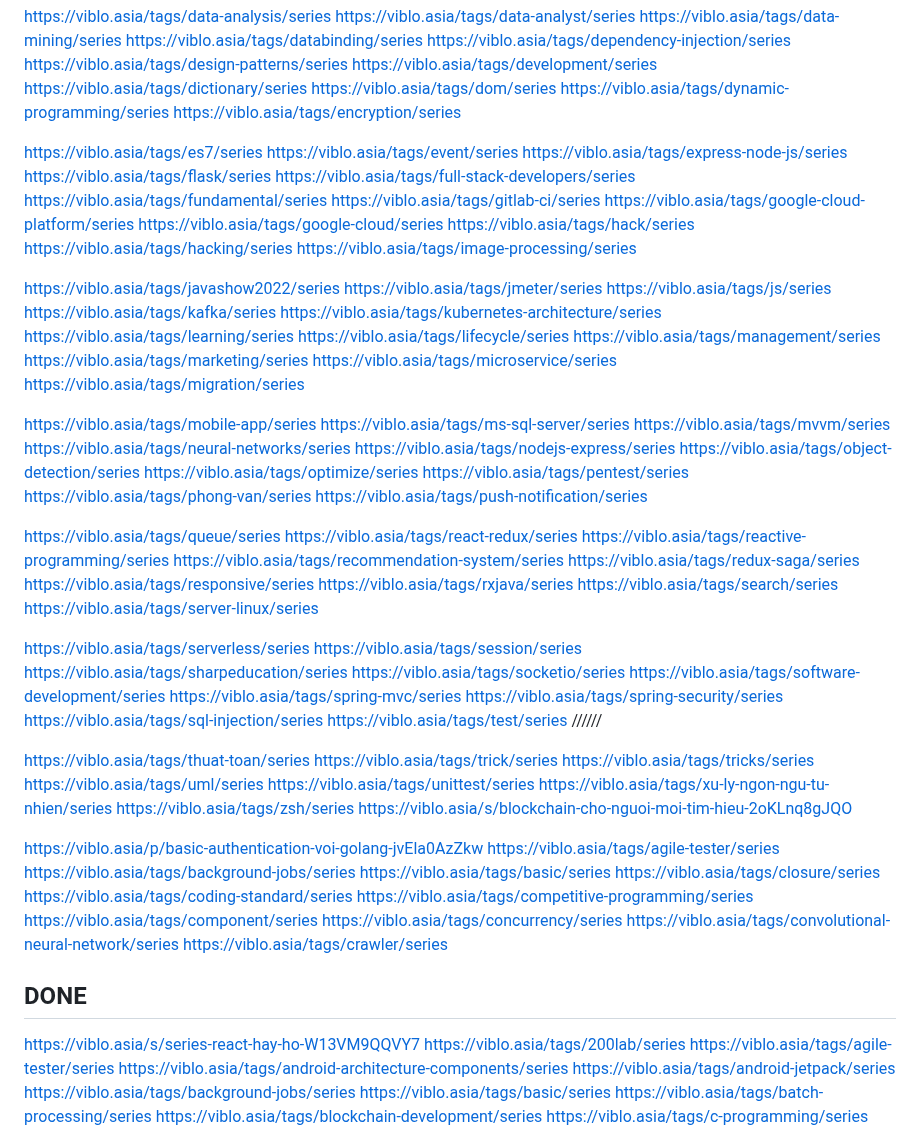
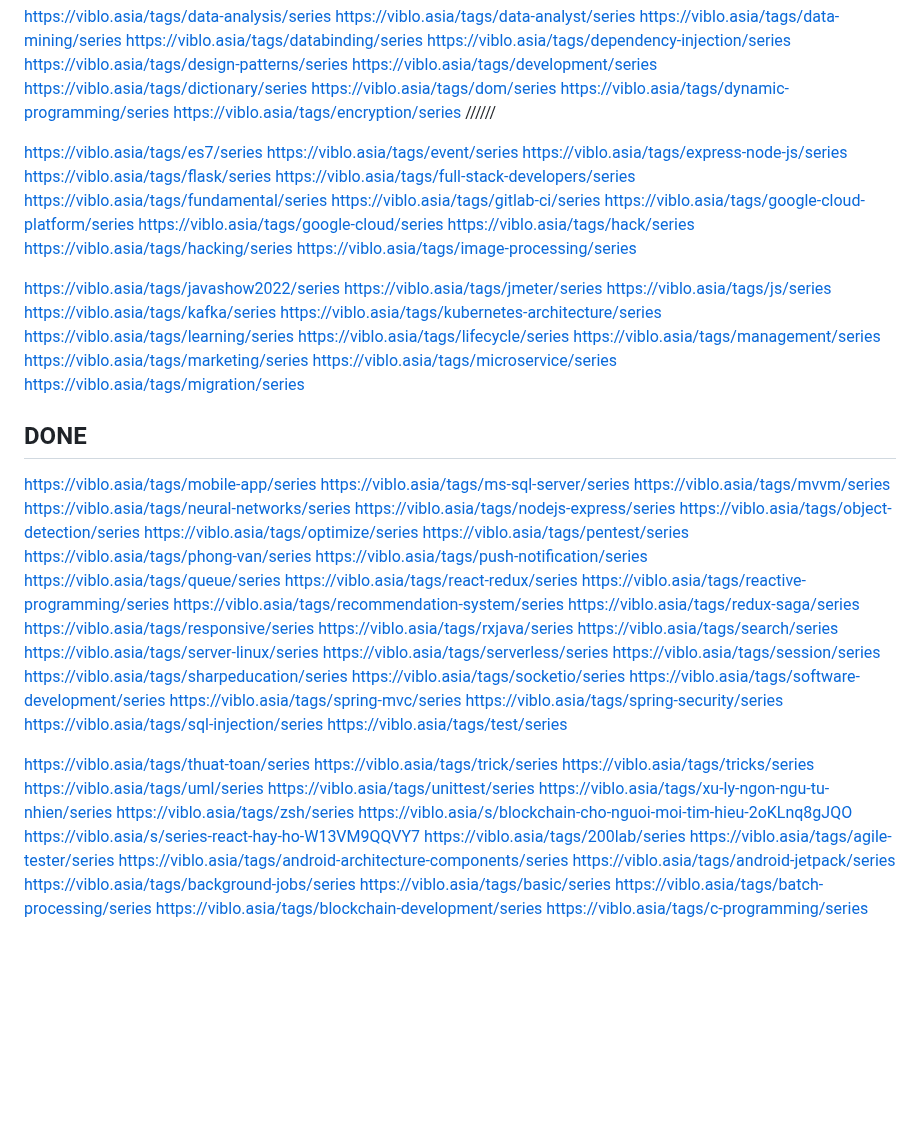
Before and after one commit to Dat0318/roadmap_sh_node, a Markdown page: free_code_camp/doc/need_read.md, the part around the change. GitHub-like rendering; blank space fills up the shorter version.

```diff
--- a/free_code_camp/doc/need_read.md
+++ b/free_code_camp/doc/need_read.md
@@ -124,6 +124,7 @@ https://viblo.asia/tags/dictionary/series
 https://viblo.asia/tags/dom/series
 https://viblo.asia/tags/dynamic-programming/series
 https://viblo.asia/tags/encryption/series
+//////
 
 https://viblo.asia/tags/es7/series
 https://viblo.asia/tags/event/series
@@ -150,6 +151,8 @@ https://viblo.asia/tags/marketing/series
 https://viblo.asia/tags/microservice/series
 https://viblo.asia/tags/migration/series
 
+## DONE
+
 https://viblo.asia/tags/mobile-app/series
 https://viblo.asia/tags/ms-sql-server/series
 https://viblo.asia/tags/mvvm/series
@@ -160,7 +163,6 @@ https://viblo.asia/tags/optimize/series
 https://viblo.asia/tags/pentest/series
 https://viblo.asia/tags/phong-van/series
 https://viblo.asia/tags/push-notification/series
-
 https://viblo.asia/tags/queue/series
 https://viblo.asia/tags/react-redux/series
 https://viblo.asia/tags/reactive-programming/series
@@ -170,7 +172,6 @@ https://viblo.asia/tags/responsive/series
 https://viblo.asia/tags/rxjava/series
 https://viblo.asia/tags/search/series
 https://viblo.asia/tags/server-linux/series
-
 https://viblo.asia/tags/serverless/series
 https://viblo.asia/tags/session/series
 https://viblo.asia/tags/sharpeducation/series
@@ -180,7 +181,6 @@ https://viblo.asia/tags/spring-mvc/series
 https://viblo.asia/tags/spring-security/series
 https://viblo.asia/tags/sql-injection/series
 https://viblo.asia/tags/test/series
-//////
 
 https://viblo.asia/tags/thuat-toan/series
 https://viblo.asia/tags/trick/series
@@ -190,21 +190,6 @@ https://viblo.asia/tags/unittest/series
 https://viblo.asia/tags/xu-ly-ngon-ngu-tu-nhien/series
 https://viblo.asia/tags/zsh/series
 https://viblo.asia/s/blockchain-cho-nguoi-moi-tim-hieu-2oKLnq8gJQO
-
-https://viblo.asia/p/basic-authentication-voi-golang-jvEla0AzZkw
-https://viblo.asia/tags/agile-tester/series
-https://viblo.asia/tags/background-jobs/series
-https://viblo.asia/tags/basic/series
-https://viblo.asia/tags/closure/series
-https://viblo.asia/tags/coding-standard/series
-https://viblo.asia/tags/competitive-programming/series
-https://viblo.asia/tags/component/series
-https://viblo.asia/tags/concurrency/series
-https://viblo.asia/tags/convolutional-neural-network/series
-https://viblo.asia/tags/crawler/series
-
-## DONE
-
 https://viblo.asia/s/series-react-hay-ho-W13VM9QQVY7
 https://viblo.asia/tags/200lab/series
 https://viblo.asia/tags/agile-tester/series
```
